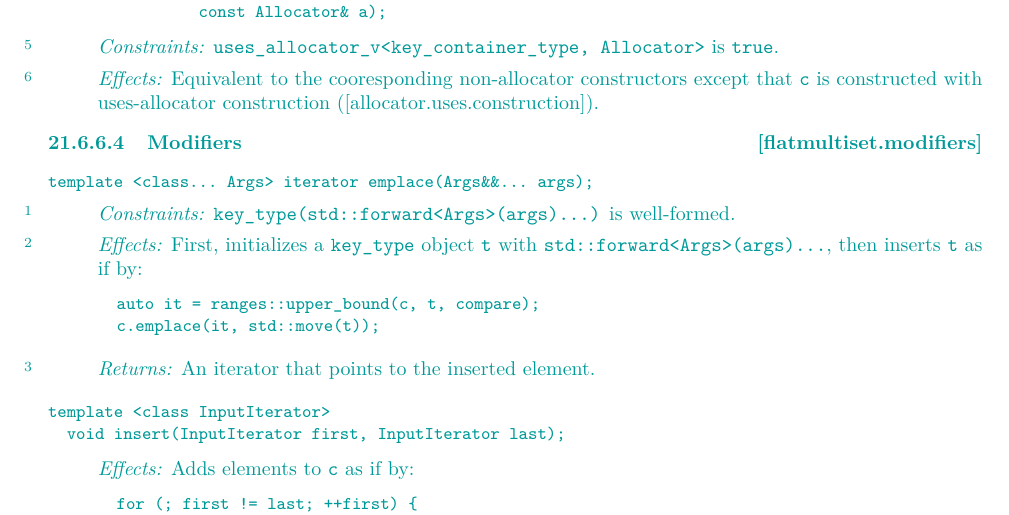
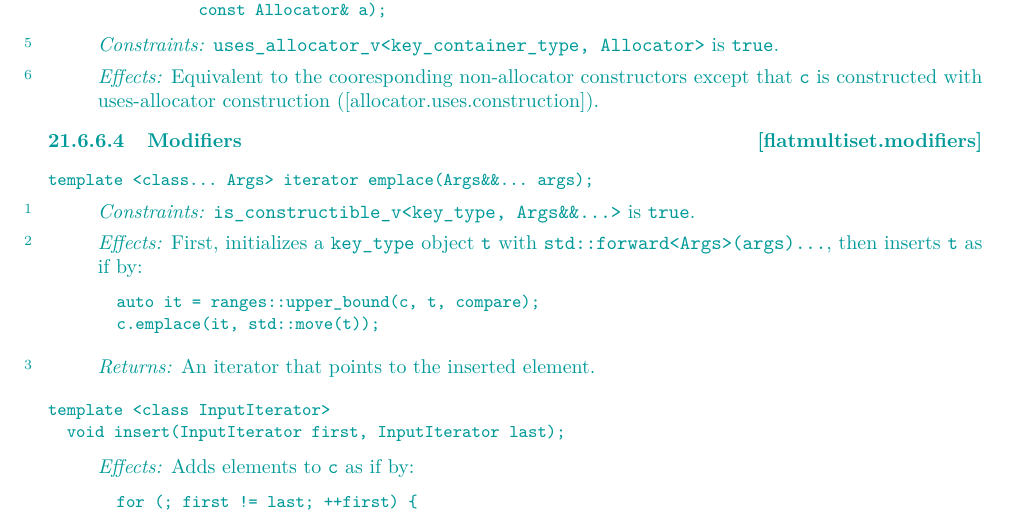
Before and after one commit to tzlaine/flat_map, a LaTeX book (paper/paper.tex, which reads paper/containers-lib.tex): part of page 19 of 22, cut so that both start at the same text. Compiled offline with pdfLaTeX.

Commit message:
Use is_constructible_v<...> is true instead of ... is well-formed.

```diff
--- a/paper/containers-lib.tex
+++ b/paper/containers-lib.tex
@@ -1137,7 +1137,7 @@ template <class... Args> iterator emplace(Args&&... args);
 \end{itemdecl}
 
 \begin{itemdescr}
-\pnum \constraints \tcode{key_type(std::forward<Args>(args)...)} is well-formed.
+\pnum \constraints \tcode{is_constructible_v<key_type, Args\&\&...>} is \tcode{true}.
 
 \pnum
 \effects
```
Also changed, not shown: paper/containers-lib.tex (2 more changed lines).
